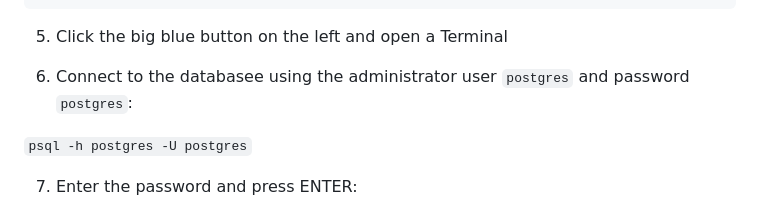
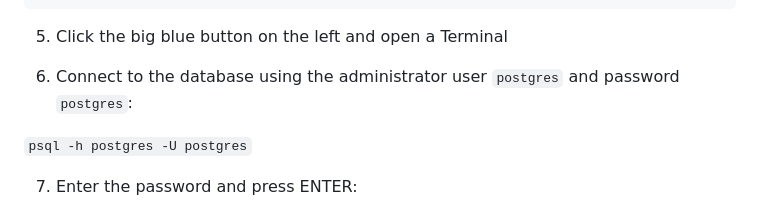
Before and after one commit to bdist/bdist-workspace, a Markdown page: README.md, the part around the change. GitHub-like rendering.

```diff
--- a/README.md
+++ b/README.md
@@ -68,7 +68,7 @@ db-workspace-notebook-1  |         http://127.0.0.1:8888/lab?token=f83ee982668eb
 
 5. Click the big blue button on the left and open a Terminal
 
-6. Connect to the databasee using the administrator user `postgres` and password `postgres`:
+6. Connect to the database using the administrator user `postgres` and password `postgres`:
 
 `psql -h postgres -U postgres`
 
```
